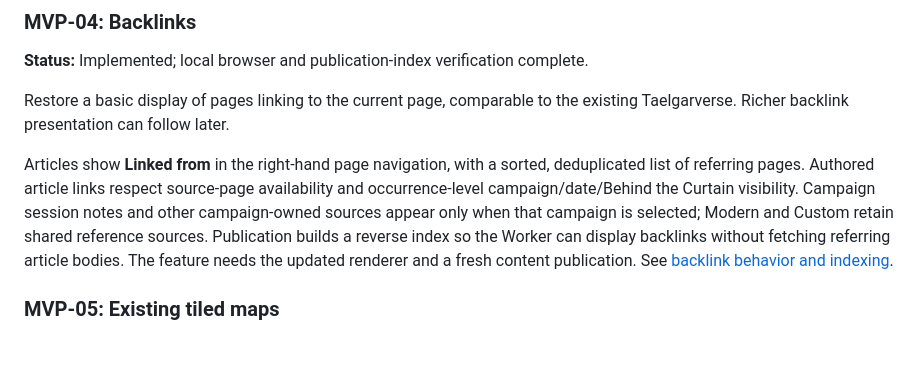
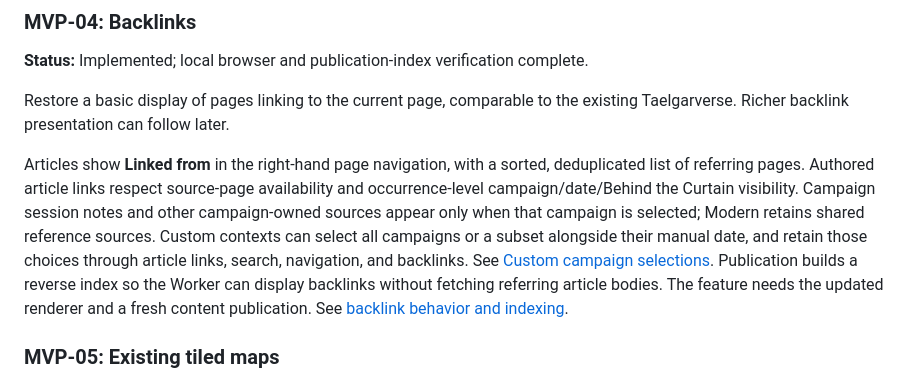
Before and after one commit to msackton/taelgarverse-core, a Markdown page: docs/roadmap.md, the part around the change. GitHub-like rendering; blank space fills up the shorter version.

```diff
--- a/docs/roadmap.md
+++ b/docs/roadmap.md
@@ -73,7 +73,10 @@ Articles show **Linked from** in the right-hand page navigation, with a sorted,
 deduplicated list of referring pages. Authored article links respect source-page
 availability and occurrence-level campaign/date/Behind the Curtain visibility.
 Campaign session notes and other campaign-owned sources appear only when that
-campaign is selected; Modern and Custom retain shared reference sources.
+campaign is selected; Modern retains shared reference sources. Custom contexts
+can select all campaigns or a subset alongside their manual date, and retain
+those choices through article links, search, navigation, and backlinks. See
+[Custom campaign selections](custom-contexts.md).
 Publication builds a reverse index so the Worker can display backlinks without
 fetching referring article bodies. The feature needs the updated renderer and
 a fresh content publication. See [backlink behavior and indexing](backlinks.md).
```
Also changed, not shown: docs/backlinks.md (+11 -7 lines), docs/custom-contexts.md (added, +44 -0 lines).
